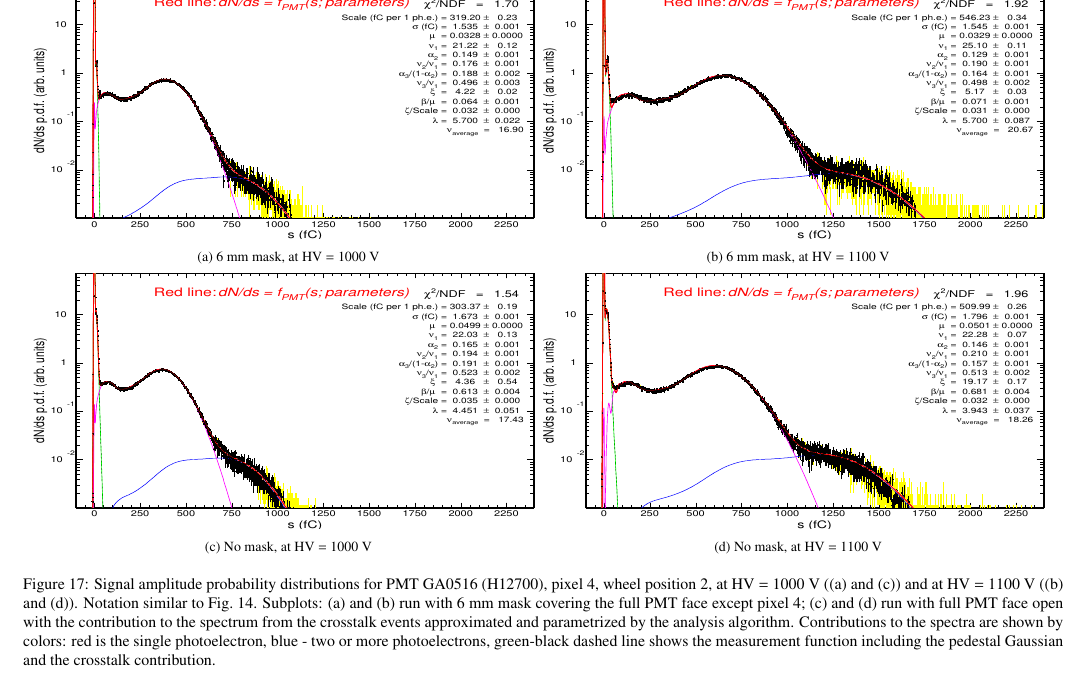
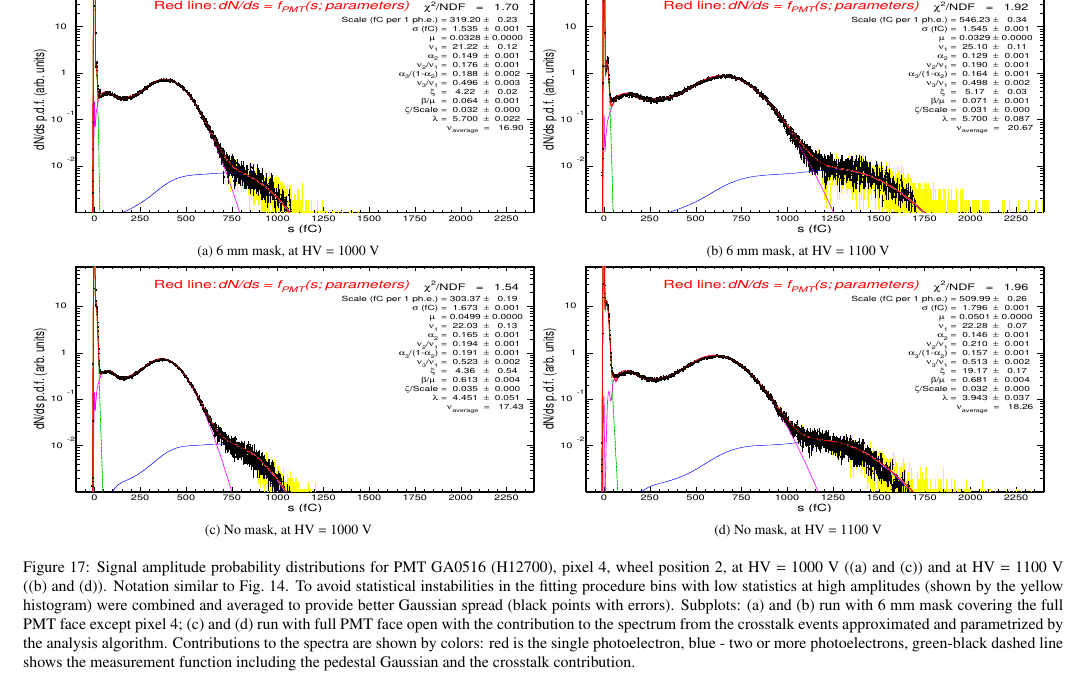
Before and after one commit to drewkenjo/RICH-NIM-paper, a LaTeX paper (RICH-NIM-paper.tex, which reads measurements.tex): part of page 12 of 19, cut at the place of the change. Compiled offline with pdfLaTeX.

Commit message:
Update on Overleaf.

```diff
--- a/measurements.tex
+++ b/measurements.tex
@@ -58,18 +58,18 @@
 \begin{figure*}[h!bt]
 \centering
   \subfloat[6 mm mask, at HV = 1000 V]{%
-    \includegraphics[clip=true,trim=100 75 140 100,width=.49\textwidth,height=.25\textwidth]
+    \includegraphics[clip=true,trim=100 75 140 100,width=.49\textwidth,height=.24\textwidth]
                     {figures/GA0516_3a.pdf}}
   \subfloat[6 mm mask, at HV = 1100 V]{%
-    \includegraphics[clip=true,trim=100 75 140 100,width=.49\textwidth,height=.25\textwidth]
+    \includegraphics[clip=true,trim=100 75 140 100,width=.49\textwidth,height=.24\textwidth]
                     {figures/GA0516_3b.pdf}} \\
   \subfloat[No mask, at HV = 1000 V]{%
-    \includegraphics[clip=true,trim=100 75 140 100,width=.49\textwidth,height=.25\textwidth]
+    \includegraphics[clip=true,trim=100 75 140 100,width=.49\textwidth,height=.24\textwidth]
                     {figures/GA0516_3c.pdf}}
   \subfloat[No mask, at HV = 1100 V]{%
-    \includegraphics[clip=true,trim=100 75 140 100,width=.49\textwidth,height=.25\textwidth]
+    \includegraphics[clip=true,trim=100 75 140 100,width=.49\textwidth,height=.24\textwidth]
                     {figures/GA0516_3d.pdf}}
-  \caption{Signal amplitude probability distributions for PMT GA0516 (H12700), pixel 4, wheel position 2, at HV = 1000 V ((a) and (c)) and at HV = 1100 V ((b) and (d)). Notation similar to Fig.~\ref{fig:CA7811}. Subplots: (a) and (b) run with 6 mm mask covering the full PMT face except pixel 4; (c) and (d) run with full PMT face open with the contribution to the spectrum from the crosstalk events approximated and parametrized by the analysis algorithm. Contributions to the spectra are shown by colors: red is the single photoelectron, blue - two or more photoelectrons, green-black dashed line shows the measurement function including the pedestal Gaussian and the crosstalk contribution.
+  \caption{Signal amplitude probability distributions for PMT GA0516 (H12700), pixel 4, wheel position 2, at HV = 1000 V ((a) and (c)) and at HV = 1100 V ((b) and (d)). Notation similar to Fig.~\ref{fig:CA7811}. To avoid statistical instabilities in the fitting procedure bins with low statistics at high amplitudes (shown by the yellow histogram) were combined and averaged to provide better Gaussian spread (black points with errors).  Subplots: (a) and (b) run with 6 mm mask covering the full PMT face except pixel 4; (c) and (d) run with full PMT face open with the contribution to the spectrum from the crosstalk events approximated and parametrized by the analysis algorithm. Contributions to the spectra are shown by colors: red is the single photoelectron, blue - two or more photoelectrons, green-black dashed line shows the measurement function including the pedestal Gaussian and the crosstalk contribution.
     }
 \label{fig:GA0516_3}
 \end{figure*}
```
Also changed, not shown: results.tex (+1 -1 lines), measurements.tex (8 more changed lines).
